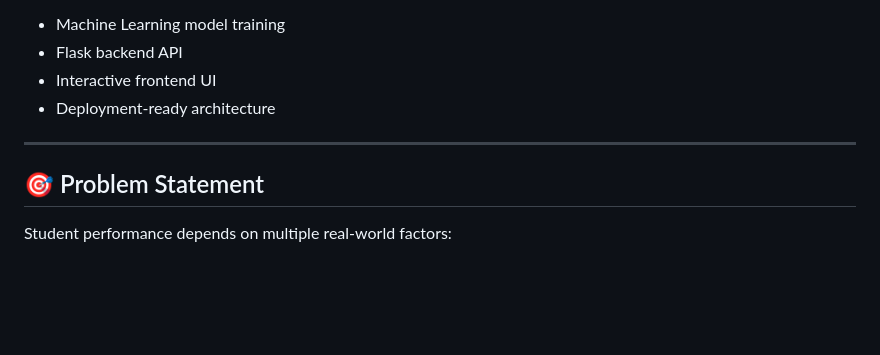
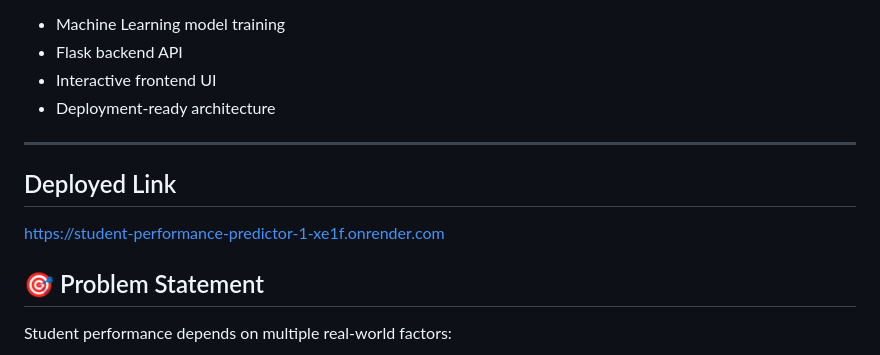
Before and after one commit to UshaSudulaguntla-11/Student-Performance-Predictor, a Markdown page: README.md, the part around the change. GitHub-like rendering; blank space fills up the shorter version.

```diff
--- a/README.md
+++ b/README.md
@@ -20,6 +20,9 @@ It combines:
 - Deployment-ready architecture
 
 ---
+
+## Deployed Link
+https://student-performance-predictor-1-xe1f.onrender.com
 
 ## 🎯 Problem Statement
 
```
